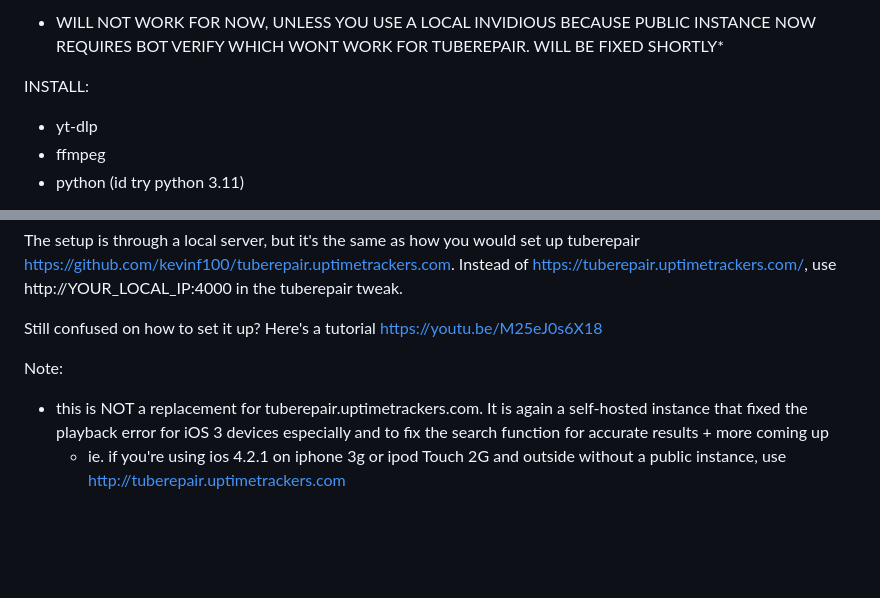
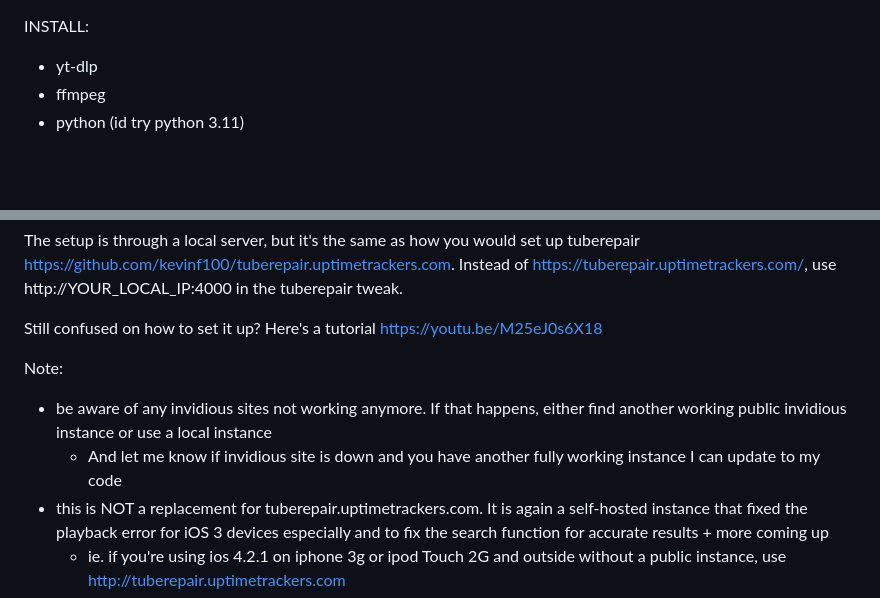
Before and after one commit to ShahAndI123/Modified-Tuberepair-for-ios-2-6-built-in-YT-best-for-pre-iphone-4, a Markdown page: README.md, 2 parts joined by grey strips. GitHub-like rendering; blank space fills up the shorter version.

```diff
--- a/README.md
+++ b/README.md
@@ -1,5 +1,3 @@
-* WILL NOT WORK FOR NOW, UNLESS YOU USE A LOCAL INVIDIOUS BECAUSE PUBLIC INSTANCE NOW REQUIRES BOT VERIFY WHICH WONT WORK FOR TUBEREPAIR. WILL BE FIXED SHORTLY*
-
 INSTALL:
 - yt-dlp
 - ffmpeg
@@ -14,6 +12,8 @@ The setup is through a local server, but it's the same as how you would set up t
 Still confused on how to set it up? Here's a tutorial https://youtu.be/M25eJ0s6X18
 
 Note:
+- be aware of any invidious sites not working anymore. If that happens, either find another working public invidious instance or use a local instance
+  - And let me know if invidious site is down and you have another fully working instance I can update to my code
 - this is NOT a replacement for tuberepair.uptimetrackers.com. It is again a self-hosted instance that fixed the playback error for iOS 3 devices especially and to fix the search function for accurate results + more coming up
   - ie. if you're using ios 4.2.1 on iphone 3g or ipod Touch 2G and outside without a public instance, use http://tuberepair.uptimetrackers.com
   - direct streaming does work for ios 4.2.1, so uptimetrackers url will load videos
```
